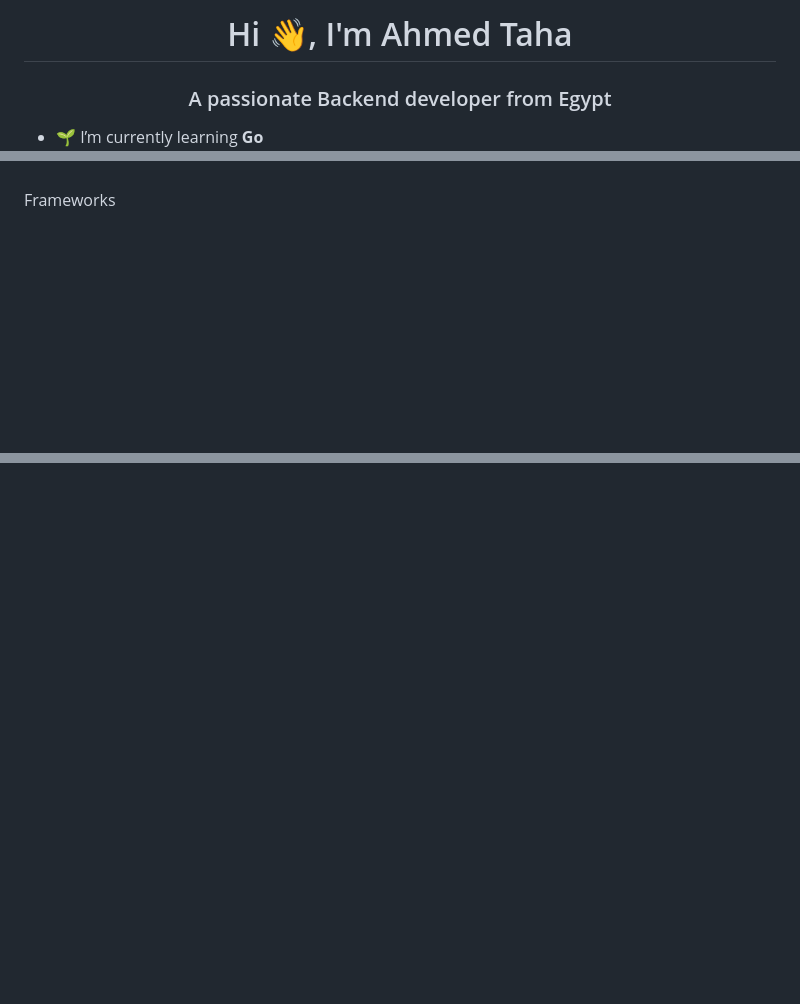
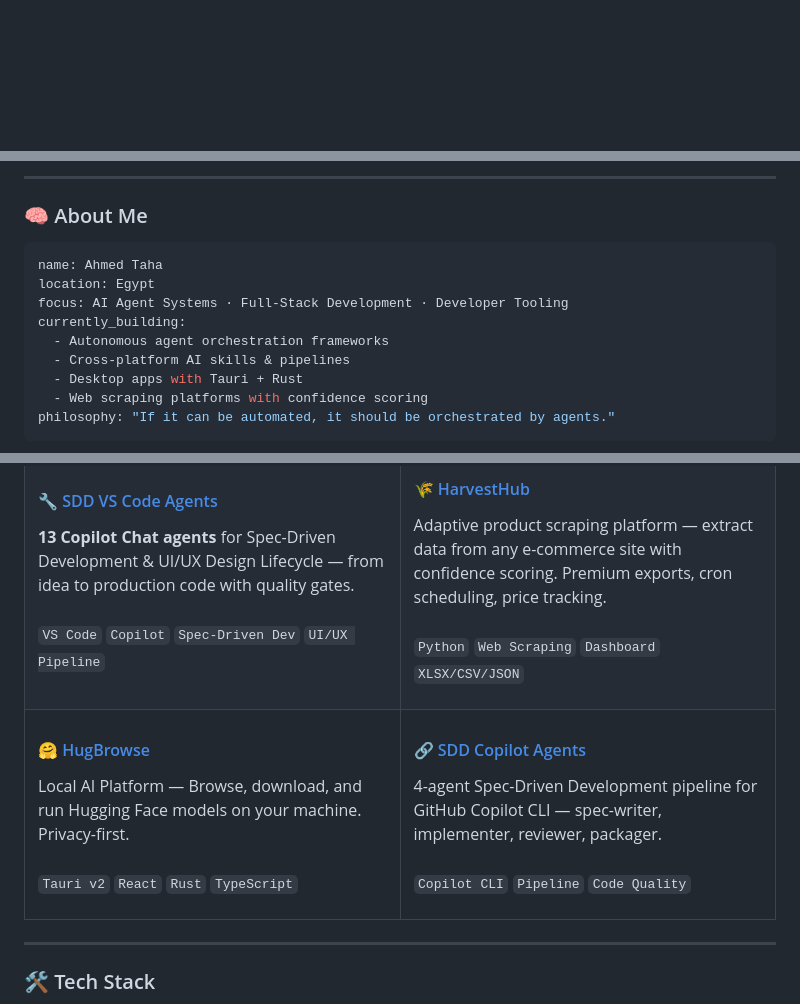
Before and after one commit to SufficientDaikon/SufficientDaikon, a Markdown page: README.md, 3 parts joined by grey strips. GitHub-like rendering; blank space fills up the shorter version.

````diff
--- a/README.md
+++ b/README.md
@@ -1,5 +1,4 @@
-<h1 align="center">Hi 👋, I'm Ahmed Taha</h1>
-<h3 align="center">A passionate Backend developer from Egypt</h3>
+<div align="center">
 
-- 🌱 I’m currently learning **Go**
+<!-- ANIMATED HEADER -->
 
@@ -26,8 +11,18 @@
 </div>
 
-###
+---
 
-<p align="left">Frameworks</p>
+### 🧠 About Me
 
-###
+```yaml
+name: Ahmed Taha
+location: Egypt
+focus: AI Agent Systems · Full-Stack Development · Developer Tooling
+currently_building:
+  - Autonomous agent orchestration frameworks
+  - Cross-platform AI skills & pipelines
+  - Desktop apps with Tauri + Rust
+  - Web scraping platforms with confidence scoring
+philosophy: "If it can be automated, it should be orchestrated by agents."
+```
 
@@ -39,0 +57,43 @@
+#### 🔧 [SDD VS Code Agents](https://github.com/SufficientDaikon/sdd-vscode-agents)
+
+**13 Copilot Chat agents** for Spec-Driven Development & UI/UX Design Lifecycle — from idea to production code with quality gates.
+<br/><br/>
+`VS Code` `Copilot` `Spec-Driven Dev` `UI/UX Pipeline`
+
+</td>
+<td width="50%" valign="top">
+
+#### 🌾 [HarvestHub](https://github.com/SufficientDaikon/harvesthub)
+
+Adaptive product scraping platform — extract data from any e-commerce site with confidence scoring. Premium exports, cron scheduling, price tracking.
+<br/><br/>
+`Python` `Web Scraping` `Dashboard` `XLSX/CSV/JSON`
+
+</td>
+</tr>
+<tr>
+<td width="50%" valign="top">
+
+#### 🤗 [HugBrowse](https://github.com/SufficientDaikon/hugbrowse)
+
+Local AI Platform — Browse, download, and run Hugging Face models on your machine. Privacy-first.
+<br/><br/>
+`Tauri v2` `React` `Rust` `TypeScript`
+
+</td>
+<td width="50%" valign="top">
+
+#### 🔗 [SDD Copilot Agents](https://github.com/SufficientDaikon/sdd-copilot-agents)
+
+4-agent Spec-Driven Development pipeline for GitHub Copilot CLI — spec-writer, implementer, reviewer, packager.
+<br/><br/>
+`Copilot CLI` `Pipeline` `Code Quality`
+
+</td>
+</tr>
+</table>
+
+---
+
+### 🛠️ Tech Stack
+
````
Also changed, not shown: other parts of README.md (+77 -46 lines).
